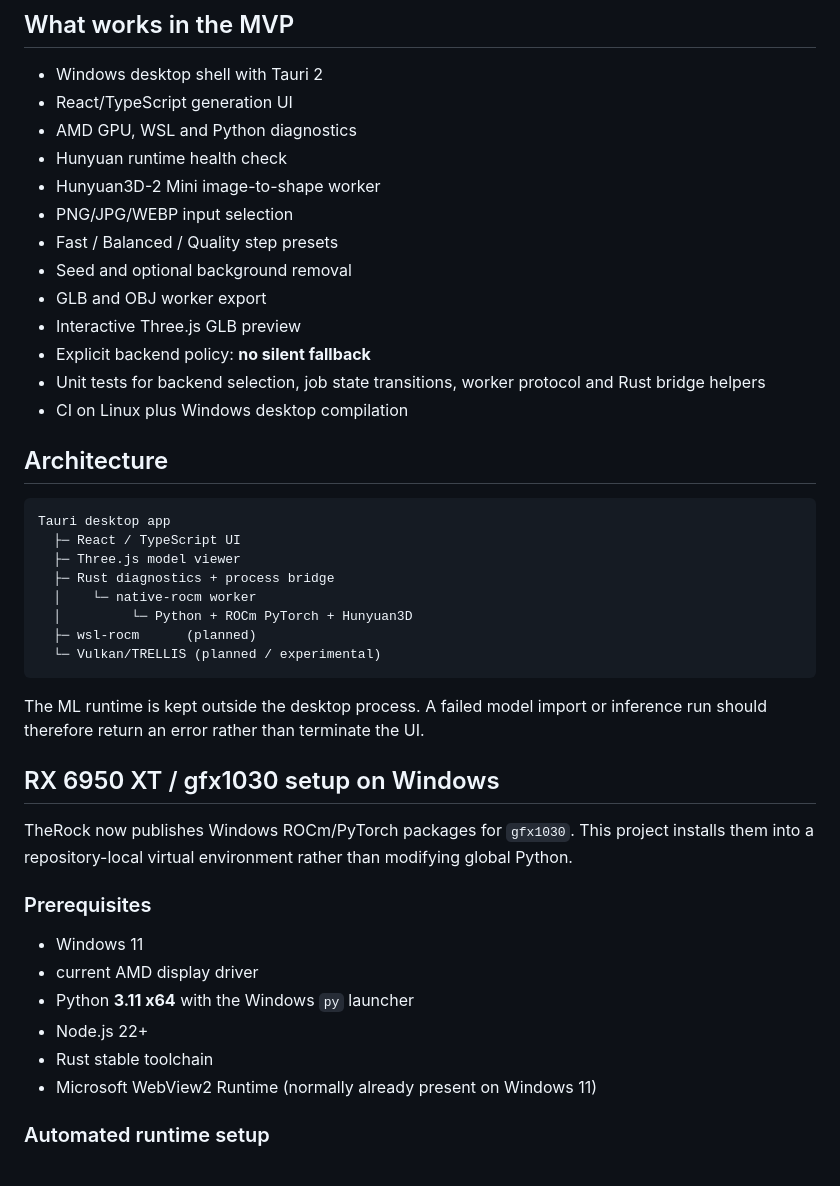
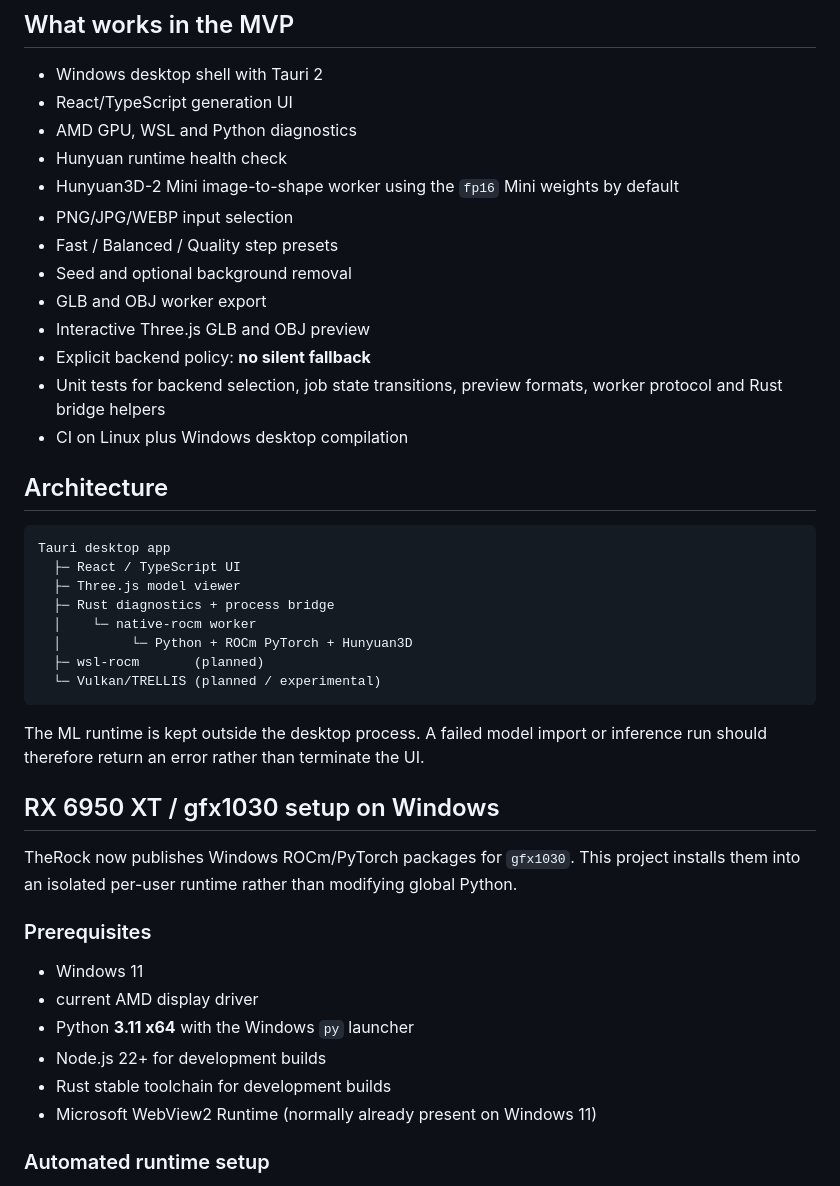
Before and after one commit to quendae/img2model-amd, a Markdown page: README.md, the part around one of its changes. GitHub-like rendering.

````diff
--- a/README.md
+++ b/README.md
@@ -12,14 +12,14 @@ The initial hardware target is the **Radeon RX 6950 XT (16 GB, gfx1030)**. The a
 - React/TypeScript generation UI
 - AMD GPU, WSL and Python diagnostics
 - Hunyuan runtime health check
-- Hunyuan3D-2 Mini image-to-shape worker
+- Hunyuan3D-2 Mini image-to-shape worker using the `fp16` Mini weights by default
 - PNG/JPG/WEBP input selection
 - Fast / Balanced / Quality step presets
 - Seed and optional background removal
 - GLB and OBJ worker export
-- Interactive Three.js GLB preview
+- Interactive Three.js GLB and OBJ preview
 - Explicit backend policy: **no silent fallback**
-- Unit tests for backend selection, job state transitions, worker protocol and Rust bridge helpers
+- Unit tests for backend selection, job state transitions, preview formats, worker protocol and Rust bridge helpers
 - CI on Linux plus Windows desktop compilation
 
 ## Architecture
@@ -31,7 +31,7 @@ Tauri desktop app
   ├─ Rust diagnostics + process bridge
   │    └─ native-rocm worker
   │         └─ Python + ROCm PyTorch + Hunyuan3D
-  ├─ wsl-rocm      (planned)
+  ├─ wsl-rocm       (planned)
   └─ Vulkan/TRELLIS (planned / experimental)
 ```
 
@@ -39,15 +39,15 @@ The ML runtime is kept outside the desktop process. A failed model import or inf
 
 ## RX 6950 XT / gfx1030 setup on Windows
 
-TheRock now publishes Windows ROCm/PyTorch packages for `gfx1030`. This project installs them into a repository-local virtual environment rather than modifying global Python.
+TheRock now publishes Windows ROCm/PyTorch packages for `gfx1030`. This project installs them into an isolated per-user runtime rather than modifying global Python.
 
 ### Prerequisites
 
 - Windows 11
 - current AMD display driver
 - Python **3.11 x64** with the Windows `py` launcher
-- Node.js 22+
-- Rust stable toolchain
+- Node.js 22+ for development builds
+- Rust stable toolchain for development builds
 - Microsoft WebView2 Runtime (normally already present on Windows 11)
 
 ### Automated runtime setup
````
Also changed, not shown: other parts of README.md (+18 -18 lines).
